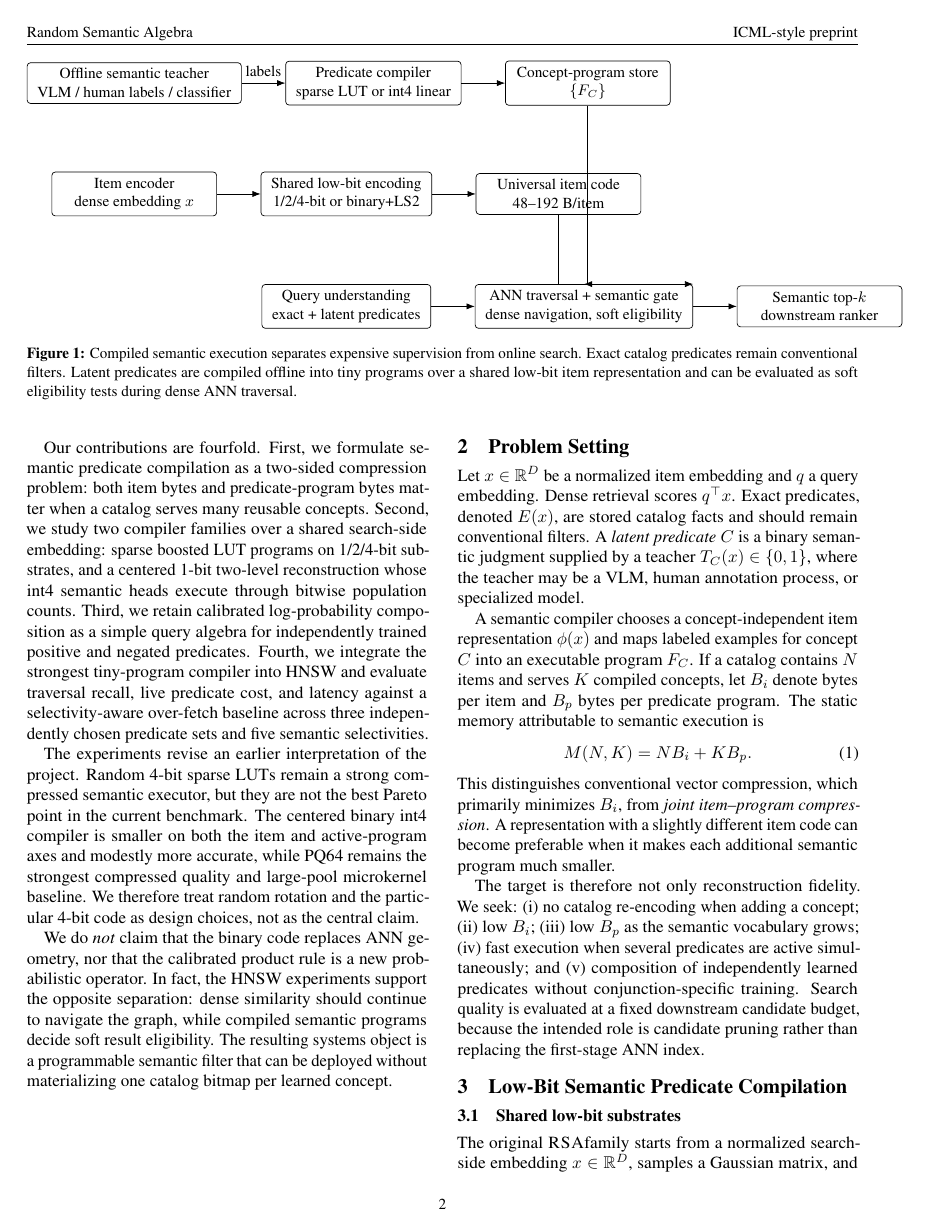
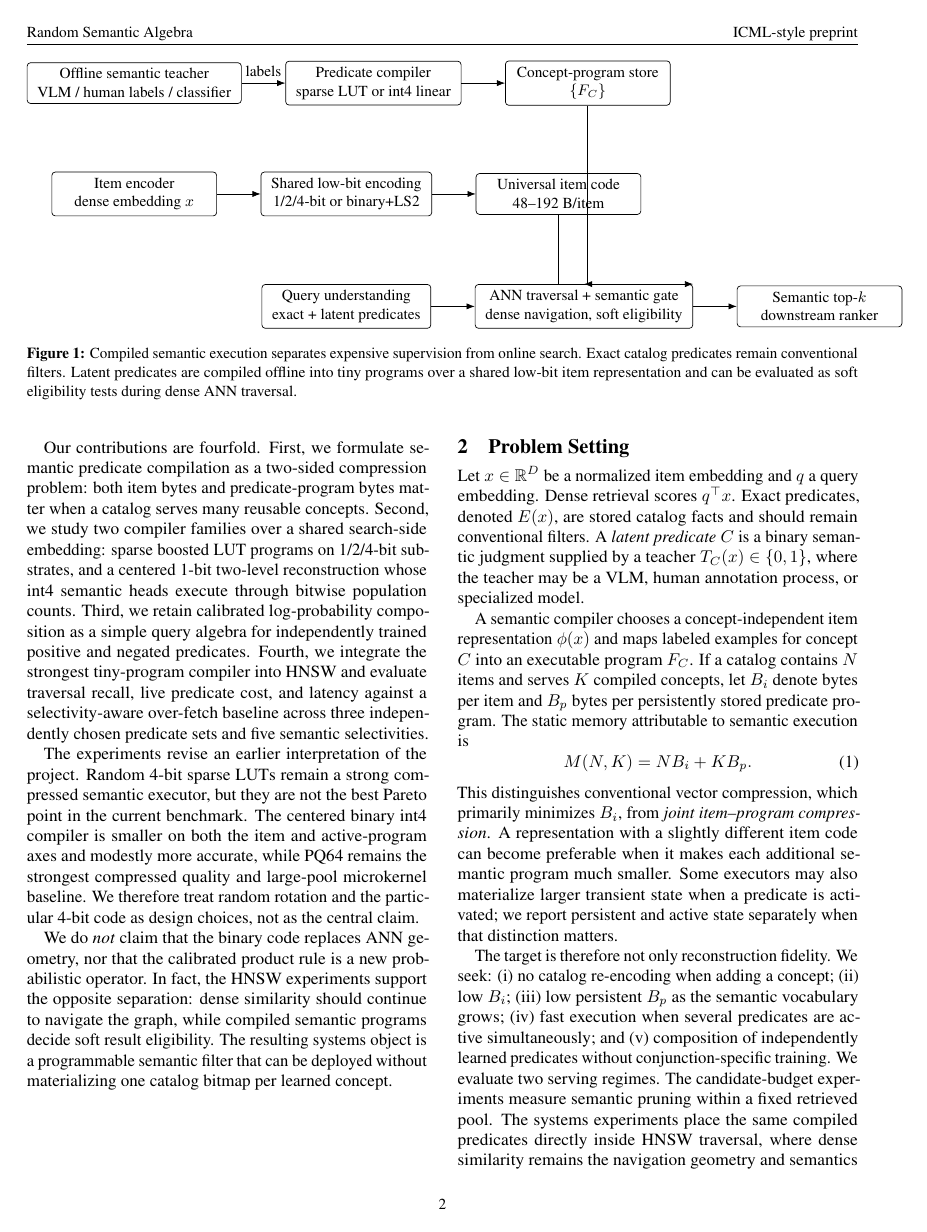
Before and after one commit to hanialshater/ras, a LaTeX paper (paper/icml/main.tex, which reads paper/icml/sections/02_problem.tex): page 2 of 13. Compiled offline with pdfLaTeX.

Commit message:
Align problem statement with integrated ANN execution

```diff
--- a/paper/icml/sections/02_problem.tex
+++ b/paper/icml/sections/02_problem.tex
@@ -2,11 +2,11 @@
 \section{Problem Setting}
 Let $x\in\R^D$ be a normalized item embedding and $q$ a query embedding. Dense retrieval scores $q^\top x$. Exact predicates, denoted $E(x)$, are stored catalog facts and should remain conventional filters. A \emph{latent predicate} $C$ is a binary semantic judgment supplied by a teacher $T_C(x)\in\{0,1\}$, where the teacher may be a VLM, human annotation process, or specialized model.
 
-A semantic compiler chooses a concept-independent item representation $\phi(x)$ and maps labeled examples for concept $C$ into an executable program $F_C$. If a catalog contains $N$ items and serves $K$ compiled concepts, let $B_i$ denote bytes per item and $B_p$ bytes per predicate program. The static memory attributable to semantic execution is
+A semantic compiler chooses a concept-independent item representation $\phi(x)$ and maps labeled examples for concept $C$ into an executable program $F_C$. If a catalog contains $N$ items and serves $K$ compiled concepts, let $B_i$ denote bytes per item and $B_p$ bytes per persistently stored predicate program. The static memory attributable to semantic execution is
 \begin{equation}
     M(N,K)=N B_i + K B_p .
     \label{eq:joint_memory}
 \end{equation}
-This distinguishes conventional vector compression, which primarily minimizes $B_i$, from \emph{joint item--program compression}. A representation with a slightly different item code can become preferable when it makes each additional semantic program much smaller.
+This distinguishes conventional vector compression, which primarily minimizes $B_i$, from \emph{joint item--program compression}. A representation with a slightly different item code can become preferable when it makes each additional semantic program much smaller. Some executors may also materialize larger transient state when a predicate is activated; we report persistent and active state separately when that distinction matters.
 
-The target is therefore not only reconstruction fidelity. We seek: (i) no catalog re-encoding when adding a concept; (ii) low $B_i$; (iii) low $B_p$ as the semantic vocabulary grows; (iv) fast execution when several predicates are active simultaneously; and (v) composition of independently learned predicates without conjunction-specific training. Search quality is evaluated at a fixed downstream candidate budget, because the intended role is candidate pruning rather than replacing the first-stage ANN index.
+The target is therefore not only reconstruction fidelity. We seek: (i) no catalog re-encoding when adding a concept; (ii) low $B_i$; (iii) low persistent $B_p$ as the semantic vocabulary grows; (iv) fast execution when several predicates are active simultaneously; and (v) composition of independently learned predicates without conjunction-specific training. We evaluate two serving regimes. The candidate-budget experiments measure semantic pruning within a fixed retrieved pool. The systems experiments place the same compiled predicates directly inside HNSW traversal, where dense similarity remains the navigation geometry and semantics control result eligibility.
```
